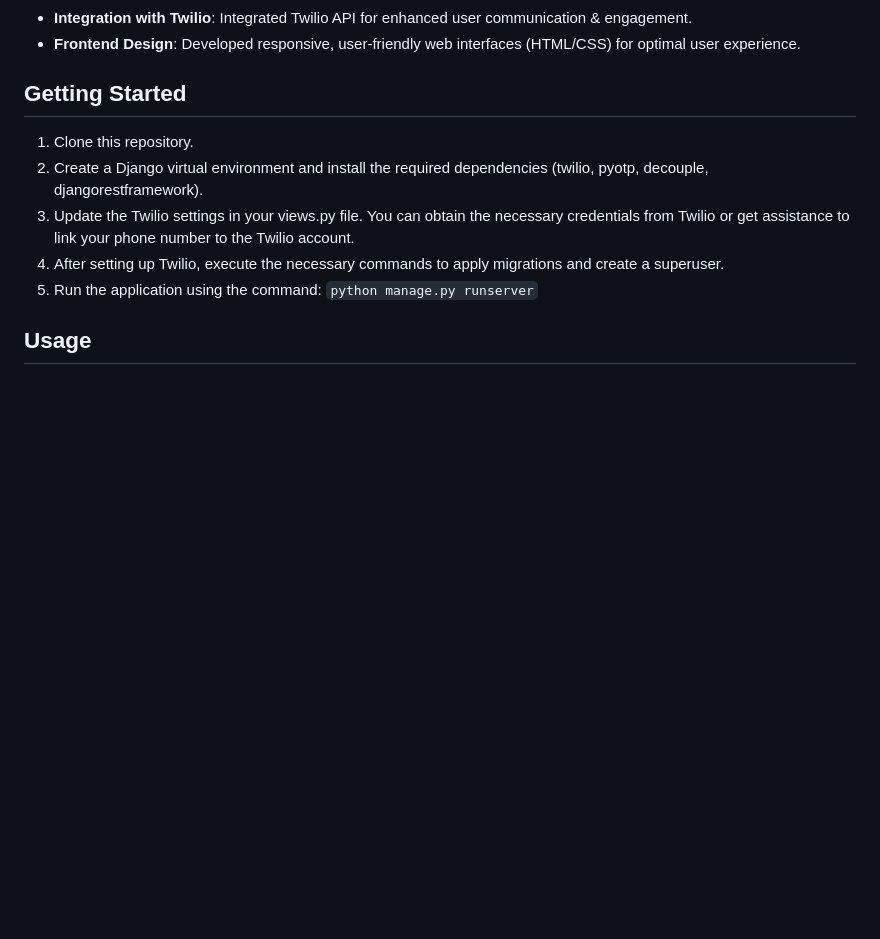
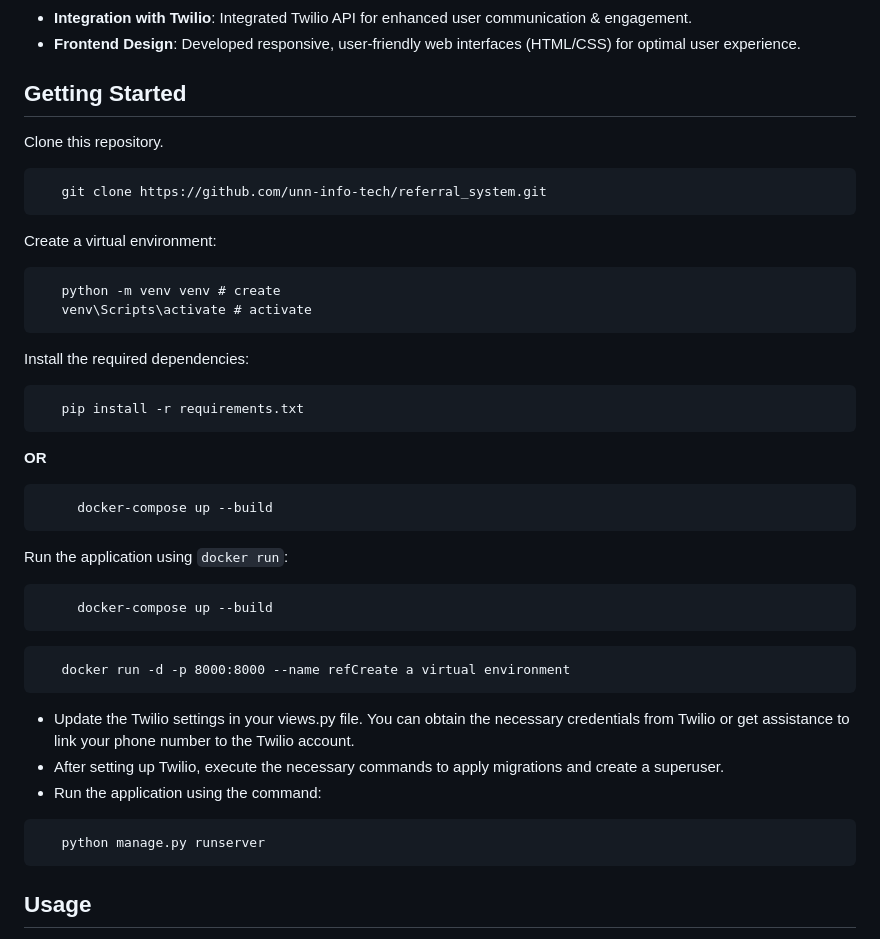
Before and after one commit to unn-info-tech/referral_system, a Markdown page: README.md, the part around the change. Rendered like a GitHub page; blank space fills up the shorter version.

````diff
--- a/README.md
+++ b/README.md
@@ -30,11 +30,38 @@ The Referral System is a Django Rest Framework-based APIs for phone number verif
 
 ## Getting Started
 
-1. Clone this repository.
-2. Create a Django virtual environment and install the required dependencies (twilio, pyotp, decouple, djangorestframework).
-3. Update the Twilio settings in your views.py file. You can obtain the necessary credentials from Twilio or get assistance to link your phone number to the Twilio account.
-4. After setting up Twilio, execute the necessary commands to apply migrations and create a superuser.
-5. Run the application using the command: `python manage.py runserver`
+Clone this repository.
+```
+   git clone https://github.com/unn-info-tech/referral_system.git
+```
+
+Create a virtual environment:
+```
+   python -m venv venv # create
+   venv\Scripts\activate # activate
+```
+Install the required dependencies:
+```
+   pip install -r requirements.txt
+```
+**OR**
+```
+     docker-compose up --build
+```
+
+Run the application using `docker run`:
+```
+     docker-compose up --build
+```
+```
+   docker run -d -p 8000:8000 --name refCreate a virtual environment
+```
+- Update the Twilio settings in your views.py file. You can obtain the necessary credentials from Twilio or get assistance to link your phone number to the Twilio account.
+- After setting up Twilio, execute the necessary commands to apply migrations and create a superuser.
+- Run the application using the command:
+```
+   python manage.py runserver
+```
 
 ## Usage
 
````
